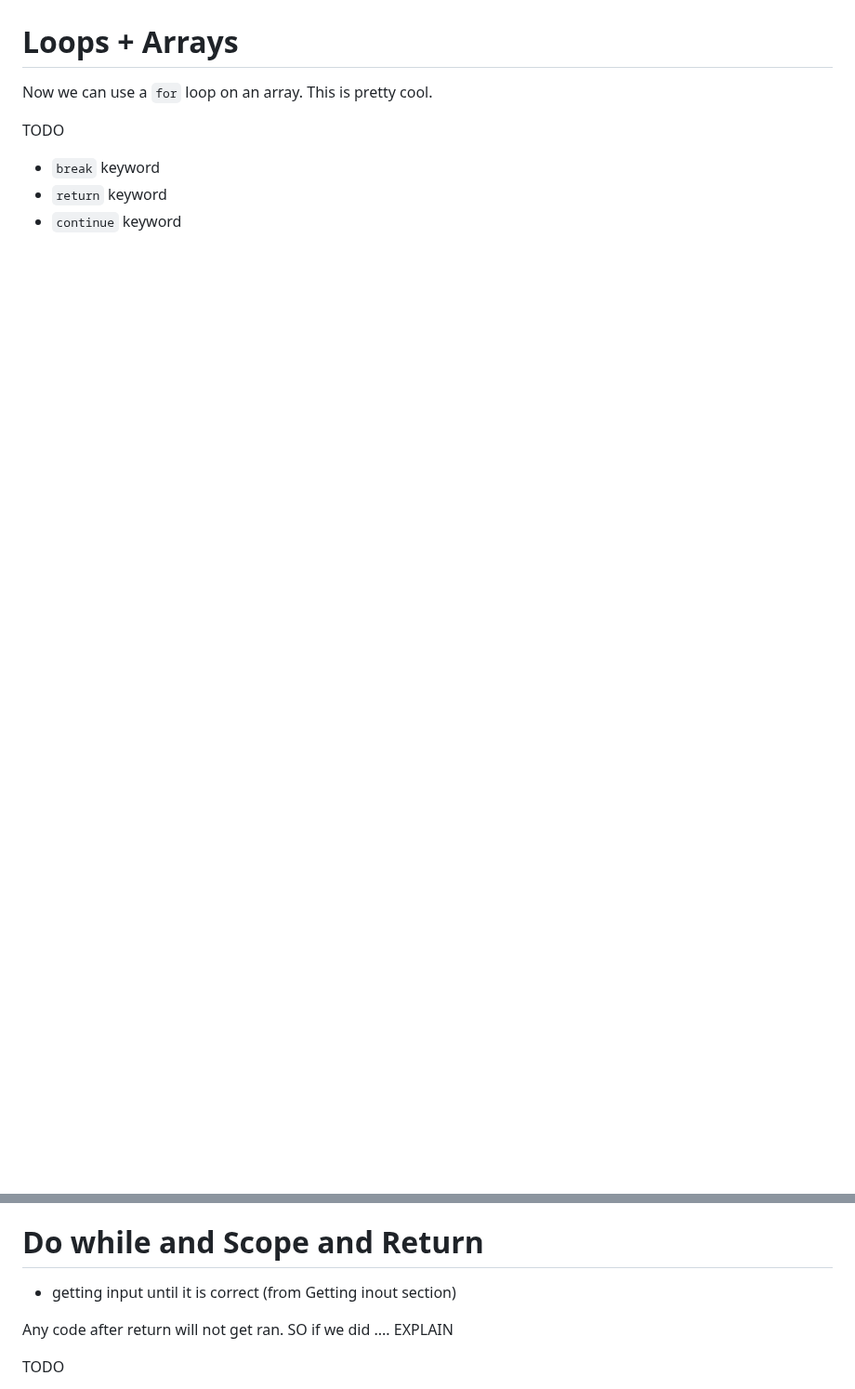
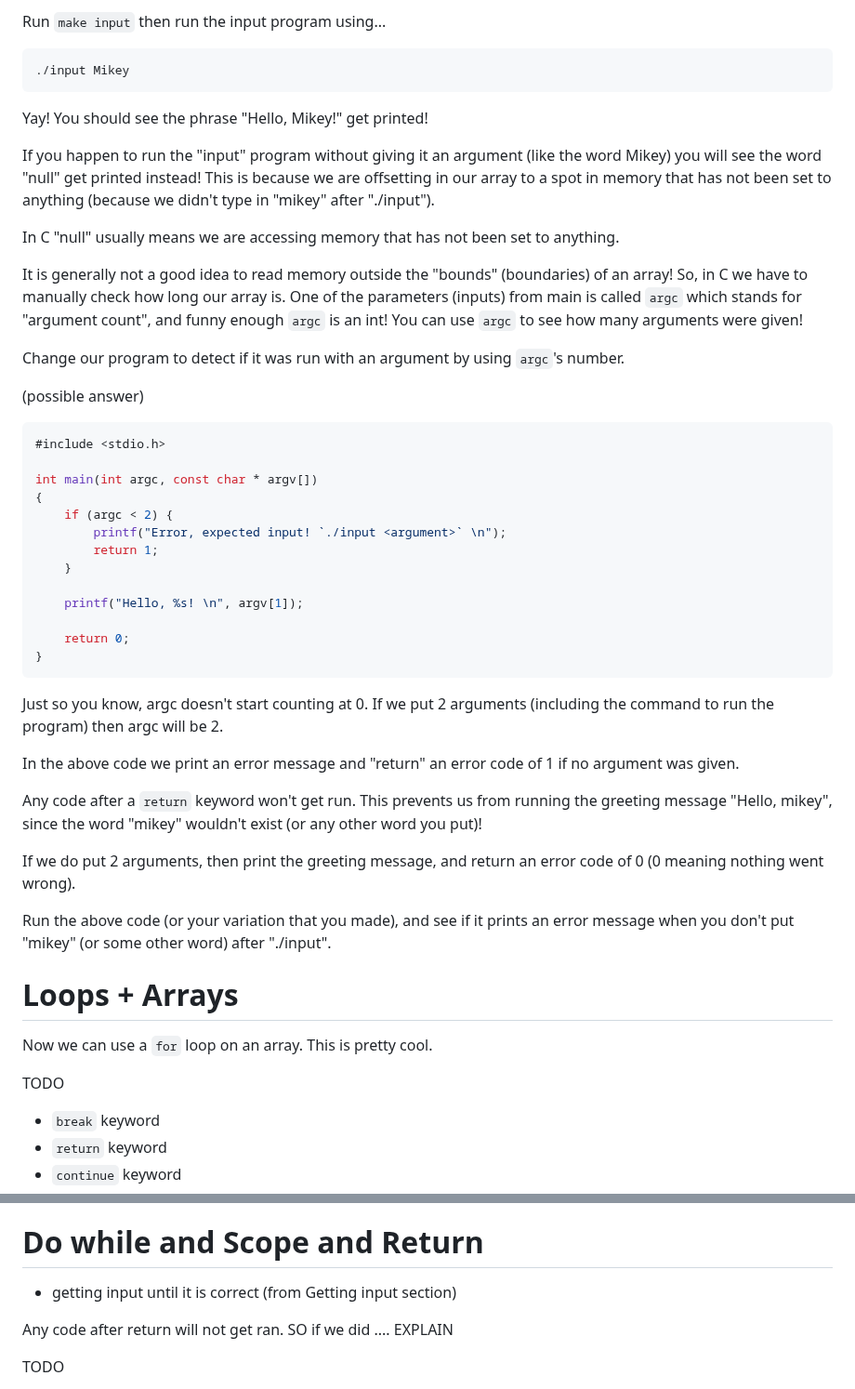
Before and after one commit to PaperPrototype/Intro-Coding-and-Computers, a Markdown page: 4 - Arrays + Addresses/Lecture/english.md, 2 parts joined by grey strips. Shown at 93% size. Drawn GitHub-style; blank space fills up the shorter version.

````diff
--- a/4 - Arrays + Addresses/Lecture/english.md
+++ b/4 - Arrays + Addresses/Lecture/english.md
@@ -225,3 +262,45 @@ TODO
+Run `make input` then run the input program using...
+
+```
+./input Mikey
+```
+
+Yay! You should see the phrase "Hello, Mikey!" get printed!
+
+If you happen to run the "input" program without giving it an argument (like the word Mikey) you will see the word "null" get printed instead! This is because we are offsetting in our array to a spot in memory that has not been set to anything (because we didn't type in "mikey" after "./input").
+
+In C "null" usually means we are accessing memory that has not been set to anything.
+
+It is generally not a good idea to read memory outside the "bounds" (boundaries) of an array! So, in C we have to manually check how long our array is. One of the parameters (inputs) from main is called `argc` which stands for "argument count", and funny enough `argc` is an int! You can use `argc` to see how many arguments were given!
+
+Change our program to detect if it was run with an argument by using `argc`'s number.
+
+(possible answer)
+```c
+#include <stdio.h>
+
+int main(int argc, const char * argv[])
+{
+	if (argc < 2) {
+		printf("Error, expected input! `./input <argument>` \n");
+		return 1;
+	}
+
+	printf("Hello, %s! \n", argv[1]);
+
+	return 0;
+}
+```
+
+Just so you know, argc doesn't start counting at 0. If we put 2 arguments (including the command to run the program) then argc will be 2.
+
+In the above code we print an error message and "return" an error code of 1 if no argument was given.
+
+Any code after a `return` keyword won't get run. This prevents us from running the greeting message "Hello, mikey", since the word "mikey" wouldn't exist (or any other word you put)!
+
+If we do put 2 arguments, then print the greeting message, and return an error code of 0 (0 meaning nothing went wrong).
+
+Run the above code (or your variation that you made), and see if it prints an error message when you don't put "mikey" (or some other word) after "./input".
 
 # Loops + Arrays
 Now we can use a `for` loop on an array. This is pretty cool.
@@ -232,7 +311,7 @@ TODO
 - `continue` keyword
 
 # Do while and Scope and Return
-- getting input until it is correct (from Getting inout section)
+- getting input until it is correct (from Getting input section)
 
 Any code after return will not get ran. SO if we did .... EXPLAIN
 
````
Also changed, not shown: other parts of 4 - Arrays + Addresses/Lecture/english.md (+43 -6 lines), Assets/argv.png (added).
